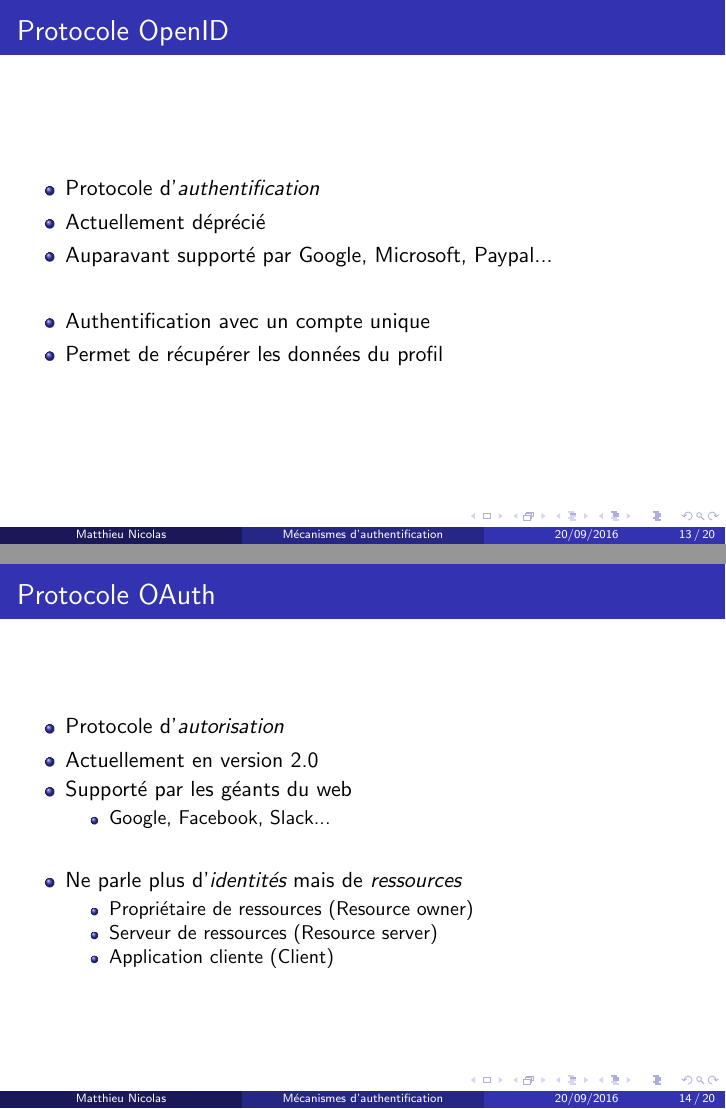
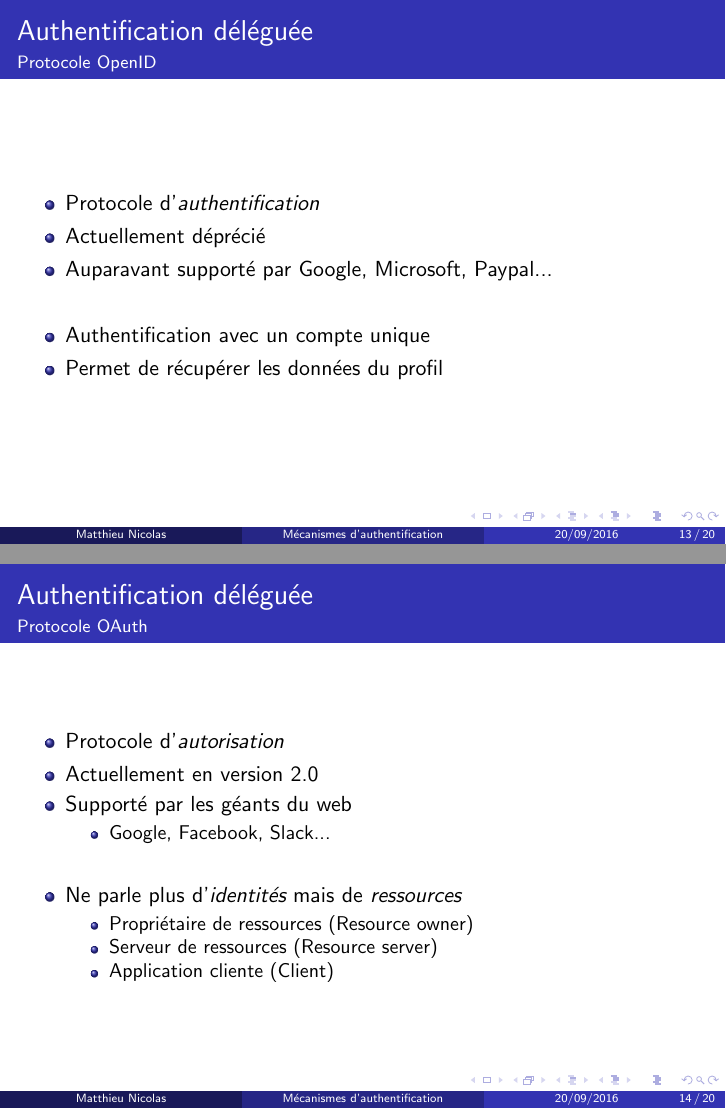
Before and after one commit to MatthieuNICOLAS/authentication-systems-2016-09-20, LaTeX slides (main.tex): pages 22 and 23 of 36, joined at a grey line. Compiled offline with pdfLaTeX.

Commit message:
Fix slides' titles

```diff
--- a/main.tex
+++ b/main.tex
@@ -240,7 +240,7 @@
 
 \subsection{Architecture}
 
-\begin{frame}{Architecture}
+\begin{frame}{Authentification déléguée}{Architecture}
   \begin{center}
     \begin{tikzpicture}
 
@@ -282,7 +282,7 @@
 
 \subsection{Différences entre OpenID \& OAuth}
 
-\begin{frame}{Protocole OpenID}
+\begin{frame}{Authentification déléguée}{Protocole OpenID}
   \begin{center}
     \begin{itemize}
       \item Protocole d'\emph{authentification}
@@ -295,7 +295,7 @@
   \end{center}
 \end{frame}
 
-\begin{frame}{Protocole OAuth}
+\begin{frame}{Authentification déléguée}{Protocole OAuth}
   \begin{center}
     \begin{itemize}
       \item Protocole d'\emph{autorisation}
@@ -315,7 +315,7 @@
   \end{center}
 \end{frame}
 
-\begin{frame}{Protocole OAuth - explications}
+\begin{frame}{Authentification déléguée}{Protocole OAuth - explications}
   \begin{center}
     \begin{itemize}
       \item Permet d'autoriser une application tierce à accéder à une ressource
@@ -347,7 +347,7 @@
 
 \subsection{OpenID Connect}
 
-\begin{frame}{OpenID Connect}
+\begin{frame}{Authentification déléguée}{OpenID Connect}
   \begin{center}
     \begin{itemize}
     \item Nouvelle version du protocole OpenID
```
Also changed, not shown: main.pdf, main.tex (2 more changed lines).
